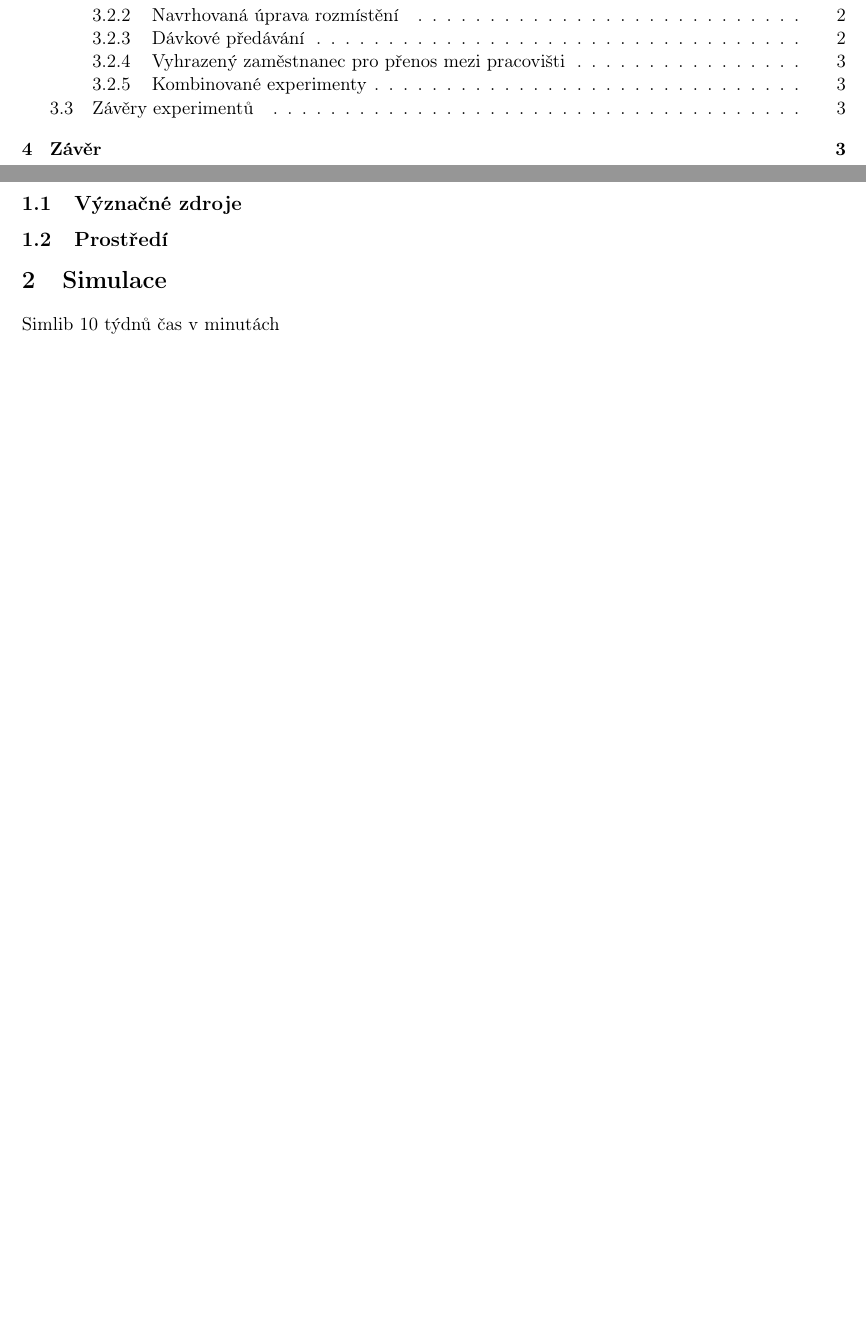
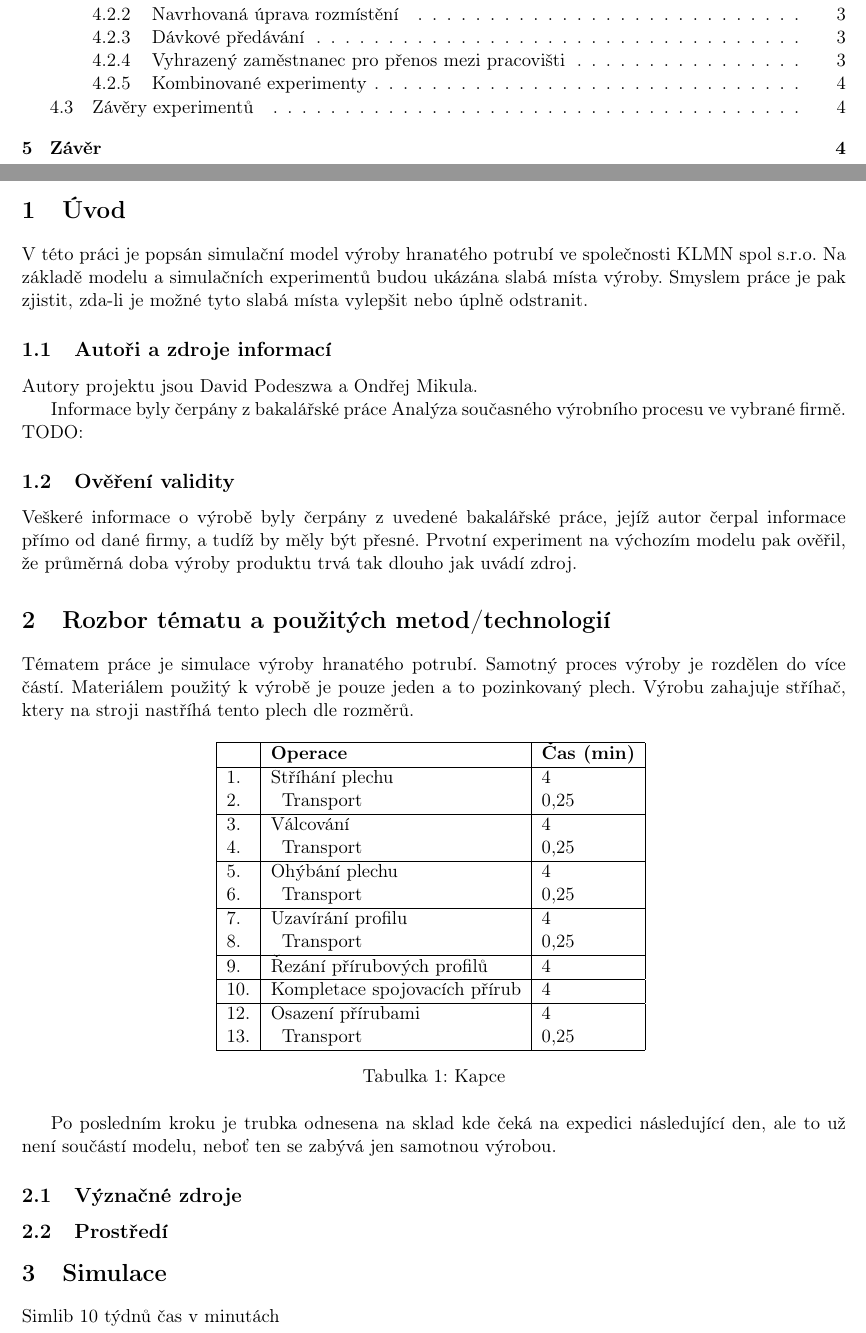
Before and after one commit to ss11mik/IMS, a LaTeX document (doc/ims.tex): two parts of pages 2 and 3 of 4 before the commit and two parts of pages 2 and 3 of 5 after it, joined at a grey line, cut so that both start at the same text, the shorter picture padded with empty space. Compiled offline with pdfLaTeX.

Commit message:
Added uvod

```diff
--- a/doc/ims.tex
+++ b/doc/ims.tex
@@ -41,6 +41,40 @@
 
 
 \section{Úvod}
+V této práci je popsán simulační model výroby hranatého potrubí ve společnosti KLMN spol s.r.o. Na základě modelu a simulačních experimentů budou ukázána slabá místa výroby. Smyslem práce je pak zjistit, zda-li je možné tyto slabá místa vylepšit nebo úplně odstranit.
+\subsection{Autoři a zdroje informací}
+Autory projektu jsou David Podeszwa a Ondřej Mikula.
+
+
+Informace byly čerpány z bakalářské práce \href{http://digilib.k.utb.cz/bitstream/handle/10563/22155/%20ih%C3%A1k_2012_bp.pdf?sequence=1}{Analýza současného výrobního procesu ve
+vybrané firmě}. TODO:%%TODO: Bibtext citace zdroje
+\subsection{Ověření validity}
+Veškeré informace o výrobě byly čerpány z uvedené bakalářské práce, jejíž autor čerpal informace přímo od dané firmy, a tudíž by měly být přesné. Prvotní experiment na výchozím modelu pak ověřil, že průměrná doba výroby produktu trvá tak dlouho jak uvádí zdroj.
+\section{Rozbor tématu a použitých metod/technologií}
+Tématem práce je simulace výroby hranatého potrubí. Samotný proces výroby je rozdělen do více částí. Materiálem použitý k výrobě je pouze jeden a to pozinkovaný plech. Výrobu zahajuje stříhač, ktery na stroji nastříhá tento plech dle rozměrů.
+\begin{table}[H]
+    \centering
+    \begin{tabular}{|l|l|l|}
+     \hline  & \textbf{Operace} &  \textbf{Čas (min)}\\ \hline
+    1. &                Stříhání plechu   &  4\\
+    2. &\hspace{0.1cm}  Transport   &  0,25\\ \hline
+    3. &                Válcování    &  4\\
+    4. &\hspace{0.1cm}  Transport   &  0,25\\ \hline
+    5. &                Ohýbání plechu    &  4\\
+    6. &\hspace{0.1cm}  Transport   &  0,25\\ \hline
+    7. &                Uzavírání profilu    &  4\\
+    8. &\hspace{0.1cm}  Transport   &  0,25\\ \hline
+    9. &                Řezání přírubových profilů    &  4\\ \hline
+    10. &               Kompletace spojovacích přírub    &  4\\ \hline
+    12. &                Osazení přírubami    &  4\\
+    13. &\hspace{0.1cm}  Transport   &  0,25\\ \hline
+
+    \end{tabular}
+    \caption{Kapce}
+    \label{rgrg}
+\end{table}
+
+Po posledním kroku je trubka odnesena na sklad kde čeká na expedici následující den, ale to už není součástí modelu, neboť ten se zabývá jen samotnou výrobou.
 
 \subsection{Význačné zdroje}
 
```
